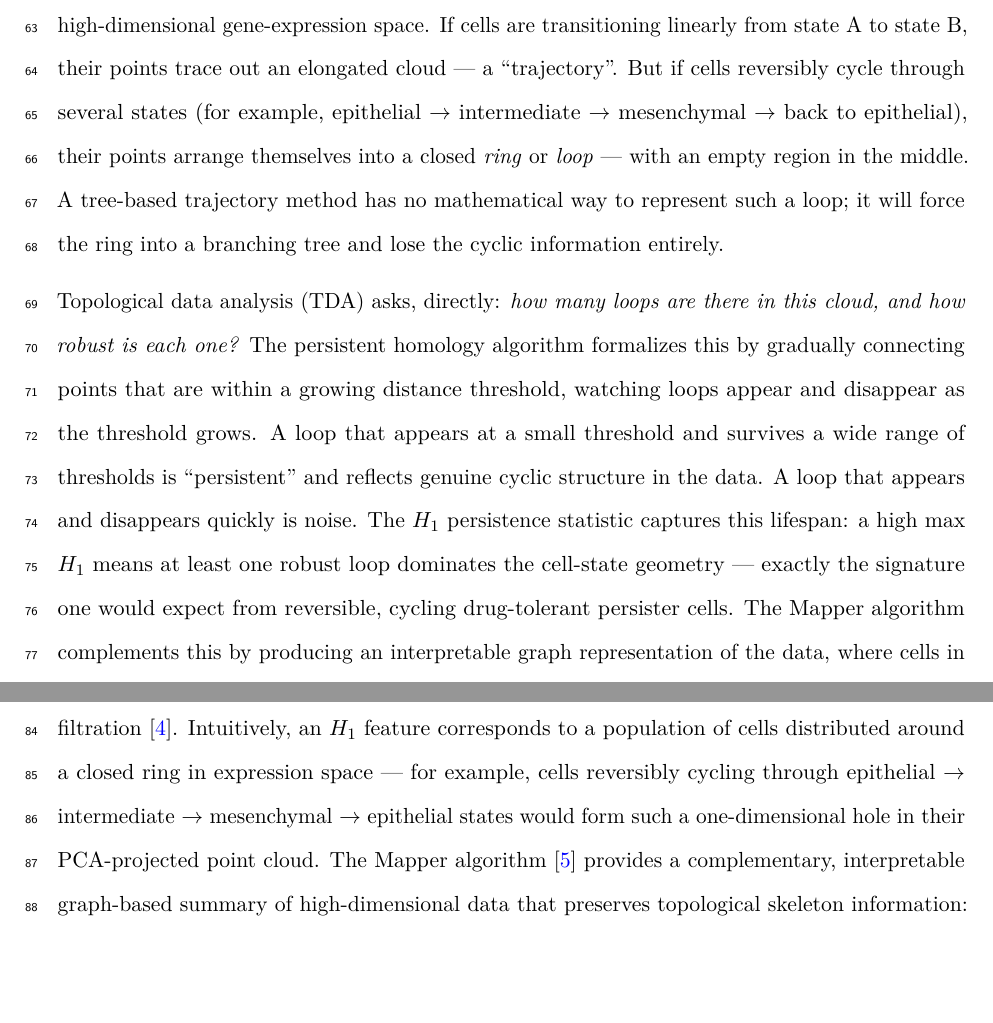
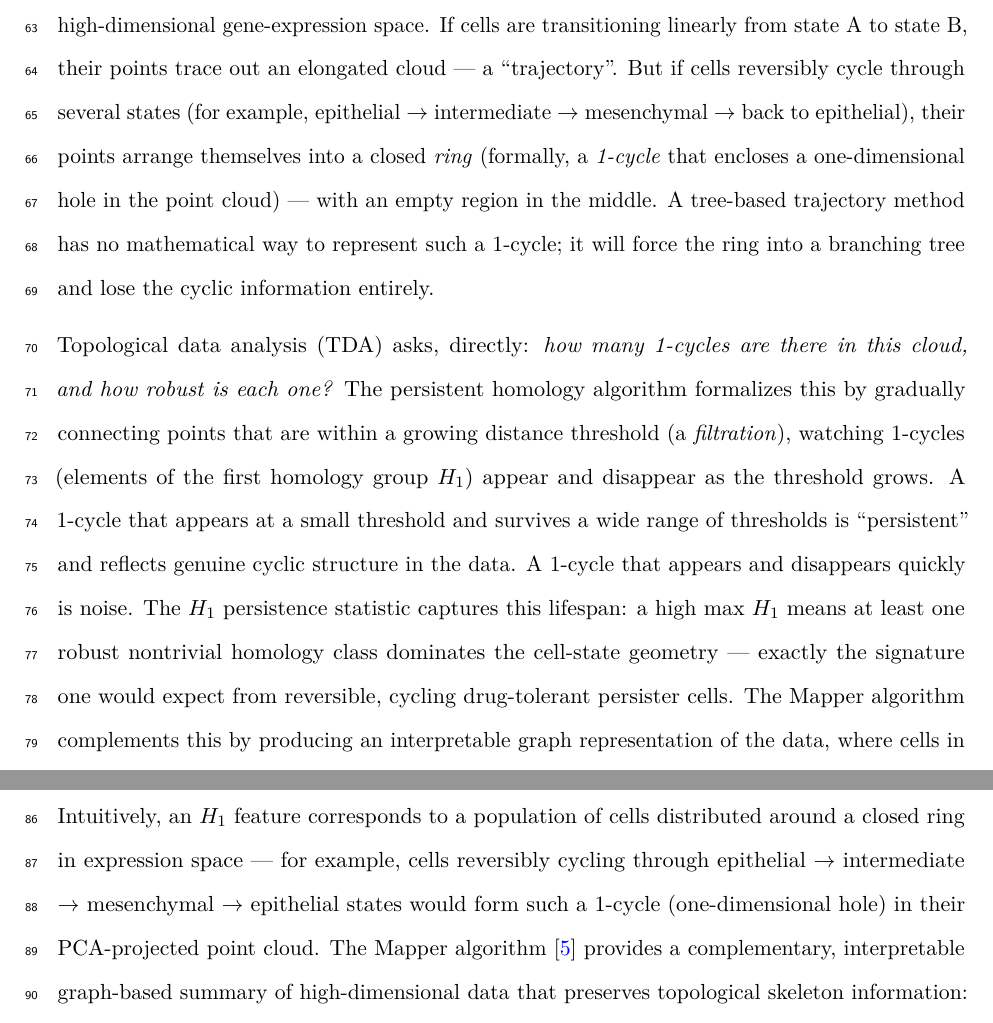
Before and after one commit to htlin222/sctda-cancer-plasticity, a LaTeX paper (manuscript/preprint.tex): two parts of page 3 of 35, joined at a grey line, cut so that both start at the same text, the shorter picture padded with empty space. Compiled offline with pdfLaTeX.

Commit message:
Precise topology terminology in primer section
Added formal topology terms alongside biomedical-friendly language:
- 'loop' -> '1-cycle (that encloses a one-dimensional hole)'
- 'loops appear and disappear as threshold grows' -> '1-cycles
  (elements of the first homology group H_1)'
- 'threshold' -> 'filtration' (formally)
- 'at least one robust loop' -> 'at least one robust nontrivial
  homology class'
- Line 184: 'one-dimensional hole' now noted as '1-cycle'

Bridges biomedical readers (who see 'loop') with topology-literate
readers (who see '1-cycle / H_1 class / filtration') in a single
intuitive paragraph. Per Chinese Wikipedia topology terminology
mapping: 1-cycle = 1-圈 / 1-環, filtration = 過濾, nontrivial
homology class = 非平凡同調類.

PDFs rebuilt.

```diff
--- a/manuscript/preprint.tex
+++ b/manuscript/preprint.tex
@@ -150,22 +150,25 @@ their points trace out an elongated cloud --- a ``trajectory''. But if
 cells reversibly cycle through several states (for example,
 epithelial $\to$ intermediate $\to$ mesenchymal $\to$ back to
 epithelial), their points arrange themselves into a closed \emph{ring}
-or \emph{loop} --- with an empty region in the middle. A tree-based
-trajectory method has no mathematical way to represent such a loop;
+(formally, a \emph{1-cycle} that encloses a one-dimensional hole in the
+point cloud) --- with an empty region in the middle. A tree-based
+trajectory method has no mathematical way to represent such a 1-cycle;
 it will force the ring into a branching tree and lose the cyclic
 information entirely.
 
-Topological data analysis (TDA) asks, directly: \emph{how many loops
+Topological data analysis (TDA) asks, directly: \emph{how many 1-cycles
 are there in this cloud, and how robust is each one?} The persistent
 homology algorithm formalizes this by gradually connecting points that
-are within a growing distance threshold, watching loops appear and
-disappear as the threshold grows. A loop that appears at a small
+are within a growing distance threshold (a \emph{filtration}), watching
+1-cycles (elements of the first homology group $H_1$) appear and
+disappear as the threshold grows. A 1-cycle that appears at a small
 threshold and survives a wide range of thresholds is ``persistent''
-and reflects genuine cyclic structure in the data. A loop that
+and reflects genuine cyclic structure in the data. A 1-cycle that
 appears and disappears quickly is noise. The $H_1$ persistence statistic
 captures this lifespan: a high max $H_1$ means at least one robust
-loop dominates the cell-state geometry --- exactly the signature one
-would expect from reversible, cycling drug-tolerant persister cells.
+nontrivial homology class dominates the cell-state geometry --- exactly
+the signature one would expect from reversible, cycling drug-tolerant
+persister cells.
 The Mapper algorithm complements this by producing an interpretable
 graph representation of the data, where cells in the same node share
 transcriptional similarity and edges connect related nodes --- revealing
@@ -181,7 +184,7 @@ $H_2$ = voids) appear and disappear in a filtration
 to a population of cells distributed around a closed ring in
 expression space --- for example, cells reversibly cycling through
 epithelial $\to$ intermediate $\to$ mesenchymal $\to$ epithelial
-states would form such a one-dimensional hole in their
+states would form such a 1-cycle (one-dimensional hole) in their
 PCA-projected point cloud. The Mapper algorithm \citep{singh2007}
 provides a complementary, interpretable graph-based summary of
 high-dimensional data that preserves topological skeleton information:
```
Also changed, not shown: manuscript/preprint.pdf, manuscript/preprint_biorxiv.pdf.
